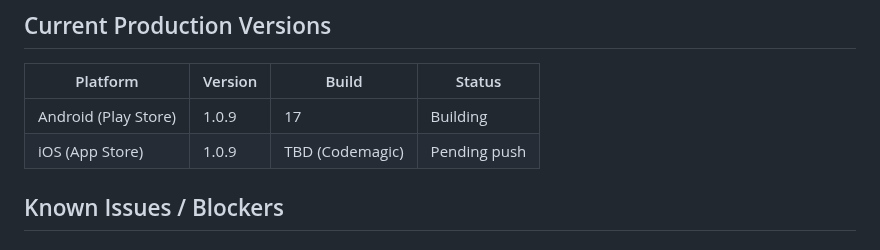
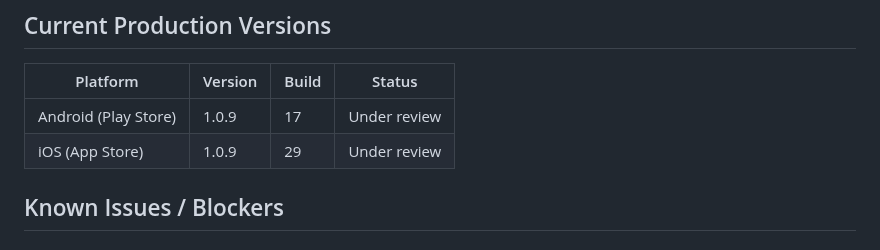
Before and after one commit to Moore99/sport-rosters, a Markdown page: CLAUDE.md, the part around the change. Rendered like a GitHub page.

Commit message:
Update CLAUDE.md: 1.0.9 (17/29) under review on both platforms
Co-Authored-By: Claude Sonnet 4.6 <noreply@anthropic.com>

```diff
--- a/CLAUDE.md
+++ b/CLAUDE.md
@@ -329,8 +329,8 @@ Android AdMob app ID is already in `AndroidManifest.xml` ✅ (test ID — swap b
 
 | Platform | Version | Build | Status |
 |----------|---------|-------|--------|
-| Android (Play Store) | 1.0.9 | 17 | Building |
-| iOS (App Store) | 1.0.9 | TBD (Codemagic) | Pending push |
+| Android (Play Store) | 1.0.9 | 17 | Under review |
+| iOS (App Store) | 1.0.9 | 29 | Under review |
 
 ## Known Issues / Blockers
 
```
